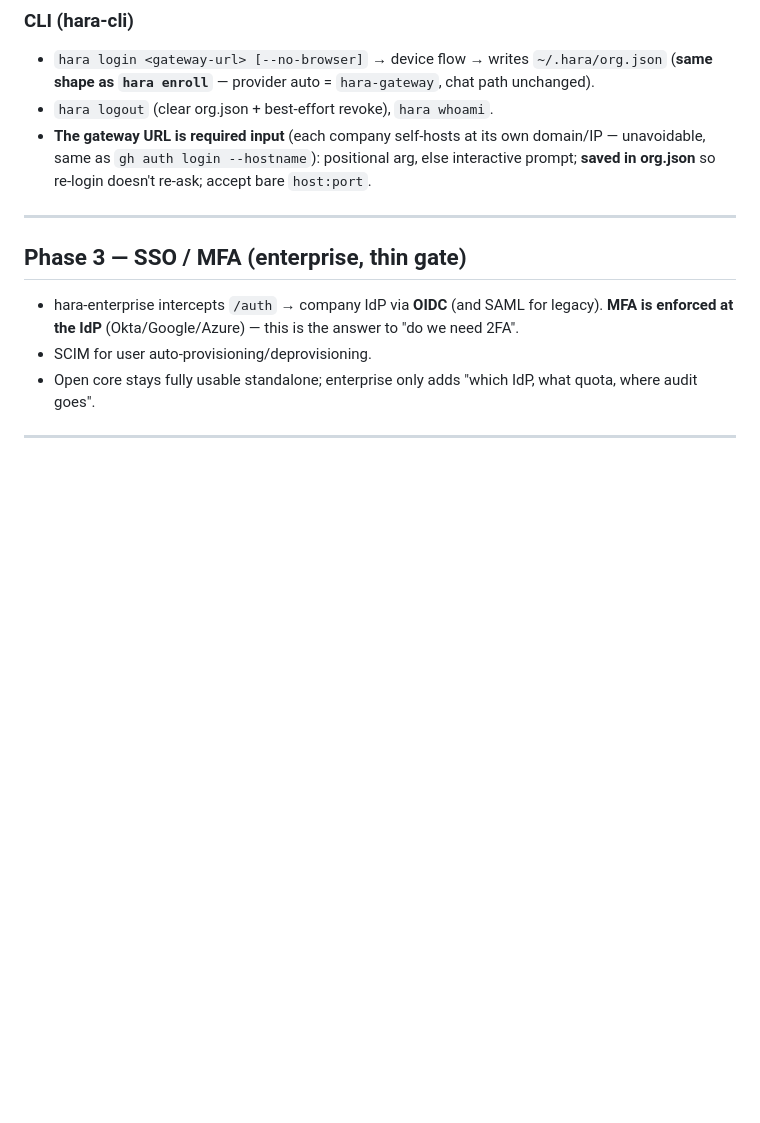
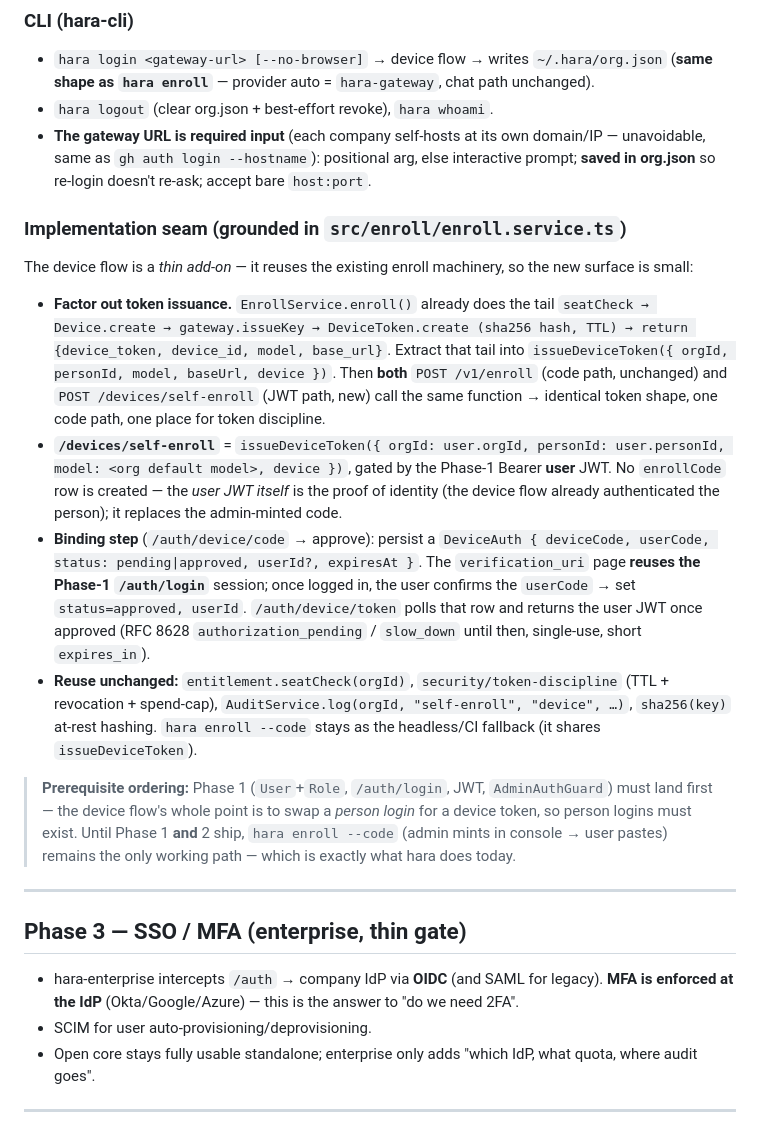
Before and after one commit to hara-cli/hara-control, a Markdown page: docs/AUTH_SPEC.md, the part around the change. Rendered like a GitHub page; blank space fills up the shorter version.

Commit message:
docs(auth): Phase-2 device flow — add build-ready implementation seam grounded in enroll.service
Factor EnrollService.enroll()'s token-issuance tail into issueDeviceToken({orgId,personId,model,baseUrl,device})
shared by /v1/enroll (code) and the new /devices/self-enroll (JWT). Binding via DeviceAuth + Phase-1 /auth/login.
Reuse seatCheck/token-discipline/audit/sha256 unchanged. Note Phase-1 prerequisite; enroll --code stays the fallback.

```diff
--- a/docs/AUTH_SPEC.md
+++ b/docs/AUTH_SPEC.md
@@ -105,6 +105,15 @@ the user approves in any browser; the CLI polls. Standard, and the same plumbing
 - `hara logout` (clear org.json + best-effort revoke), `hara whoami`.
 - **The gateway URL is required input** (each company self-hosts at its own domain/IP — unavoidable, same as `gh auth login --hostname`): positional arg, else interactive prompt; **saved in org.json** so re-login doesn't re-ask; accept bare `host:port`.
 
+### Implementation seam (grounded in `src/enroll/enroll.service.ts`)
+The device flow is a *thin add-on* — it reuses the existing enroll machinery, so the new surface is small:
+- **Factor out token issuance.** `EnrollService.enroll()` already does the tail `seatCheck → Device.create → gateway.issueKey → DeviceToken.create (sha256 hash, TTL) → return {device_token, device_id, model, base_url}`. Extract that tail into `issueDeviceToken({ orgId, personId, model, baseUrl, device })`. Then **both** `POST /v1/enroll` (code path, unchanged) and `POST /devices/self-enroll` (JWT path, new) call the same function → identical token shape, one code path, one place for token discipline.
+- **`/devices/self-enroll`** = `issueDeviceToken({ orgId: user.orgId, personId: user.personId, model: <org default model>, device })`, gated by the Phase-1 Bearer **user** JWT. No `enrollCode` row is created — the *user JWT itself* is the proof of identity (the device flow already authenticated the person); it replaces the admin-minted code.
+- **Binding step** (`/auth/device/code` → approve): persist a `DeviceAuth { deviceCode, userCode, status: pending|approved, userId?, expiresAt }`. The `verification_uri` page **reuses the Phase-1 `/auth/login`** session; once logged in, the user confirms the `userCode` → set `status=approved, userId`. `/auth/device/token` polls that row and returns the user JWT once approved (RFC 8628 `authorization_pending` / `slow_down` until then, single-use, short `expires_in`).
+- **Reuse unchanged:** `entitlement.seatCheck(orgId)`, `security/token-discipline` (TTL + revocation + spend-cap), `AuditService.log(orgId, "self-enroll", "device", …)`, `sha256(key)` at-rest hashing. `hara enroll --code` stays as the headless/CI fallback (it shares `issueDeviceToken`).
+
+> **Prerequisite ordering:** Phase 1 (`User`+`Role`, `/auth/login`, JWT, `AdminAuthGuard`) must land first — the device flow's whole point is to swap a *person login* for a device token, so person logins must exist. Until Phase 1 **and** 2 ship, `hara enroll --code` (admin mints in console → user pastes) remains the only working path — which is exactly what hara does today.
+
 ---
 
 ## Phase 3 — SSO / MFA  (enterprise, thin gate)
```
